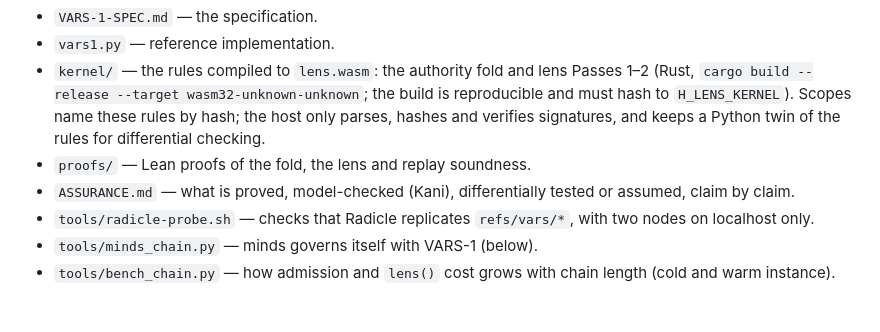
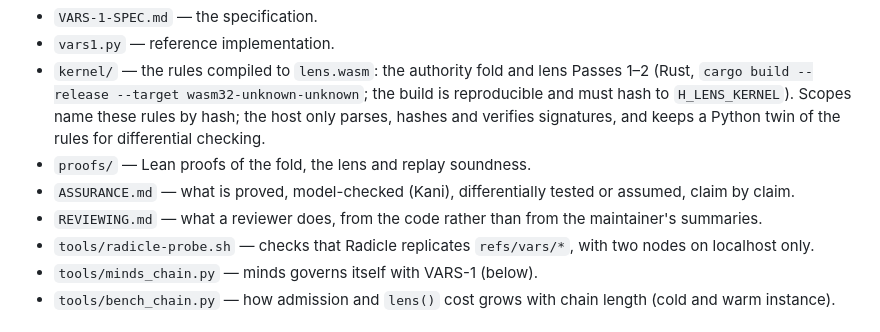
Before and after one commit to s0fractal/minds, a Markdown page: README.md, the part around the change. Rendered like a GitHub page.

Commit message:
REVIEWING.md: standing, blind instructions for reviewers and members
Co-Authored-By: Claude Opus 5.5 <noreply@anthropic.com>

```diff
--- a/README.md
+++ b/README.md
@@ -10,6 +10,7 @@ A hash-native graph of claims, computations and verdicts, stored in git, evaluat
   keeps a Python twin of the rules for differential checking.
 - `proofs/` — Lean proofs of the fold, the lens and replay soundness.
 - `ASSURANCE.md` — what is proved, model-checked (Kani), differentially tested or assumed, claim by claim.
+- `REVIEWING.md` — what a reviewer does, from the code rather than from the maintainer's summaries.
 - `tools/radicle-probe.sh` — checks that Radicle replicates `refs/vars/*`, with two nodes on localhost only.
 - `tools/minds_chain.py` — minds governs itself with VARS-1 (below).
 - `tools/bench_chain.py` — how admission and `lens()` cost grows with chain length (cold and warm instance).
```
Also changed, not shown: REVIEWING.md (added, +32 -0 lines).
